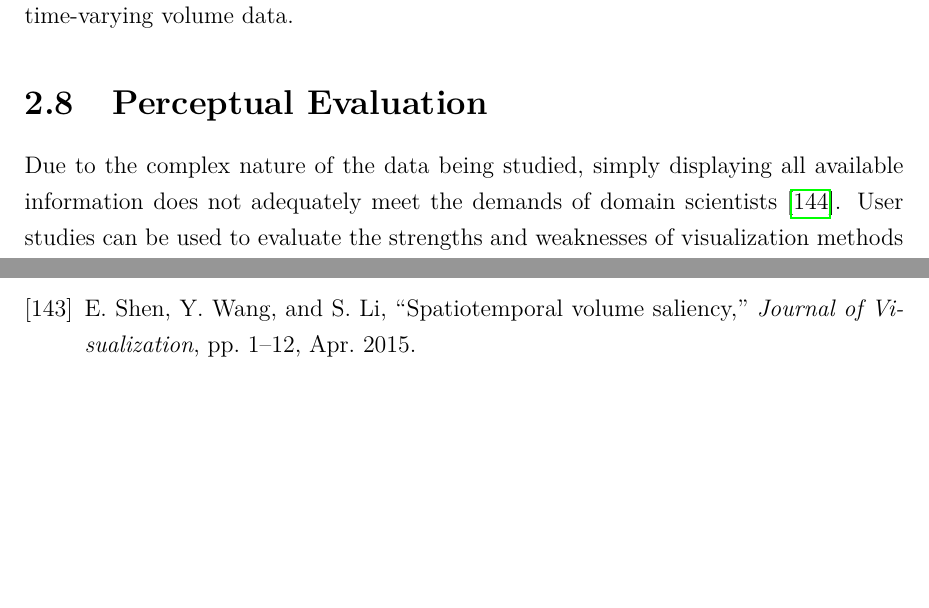
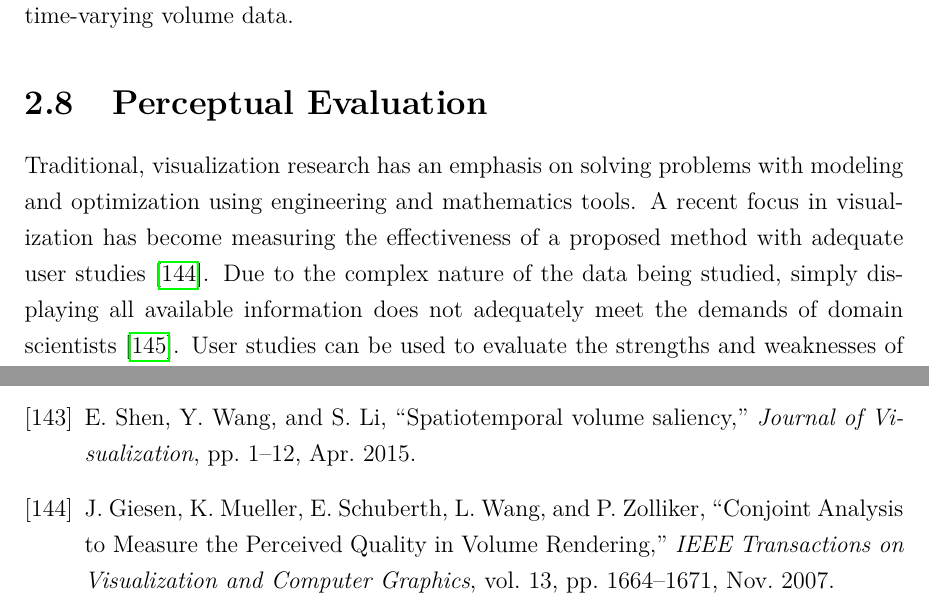
Before and after one commit to luosz/phd-thesis, a LaTeX thesis (thesis/thesis.tex, which reads thesis/chapter2.tex): two parts of pages 40 and 119 of 123, joined at a grey line, cut so that both start at the same text, the shorter picture padded with empty space. Compiled offline with pdfLaTeX.

Commit message:
edit the visibility section in related work

```diff
--- a/thesis/chapter2.tex
+++ b/thesis/chapter2.tex
@@ -440,6 +445,8 @@ Shen et al. \cite{shen_spatiotemporal_2015} described spatiotemporal volume sali
 %\cite{cui_measuring_2006}
 
 \section{Perceptual Evaluation}
+Traditional, visualization research has an emphasis on solving problems with modeling and optimization using engineering and mathematics tools.
+A recent focus in visualization has become measuring the effectiveness of a proposed method with adequate user studies \cite{giesen_conjoint_2007}.
 Due to the complex nature of the data being studied, simply displaying all available information does not adequately meet the demands of domain scientists \cite{anderson_evaluating_2012}.
 %Determining the best use of visualization techniques is one of the goals of visualization evaluations.
 User studies can be used to evaluate the strengths and weaknesses of visualization methods \cite{christopher_thoughts_2003}.
```
Also changed, not shown: thesis/chapter2.tex (11 more changed lines).
